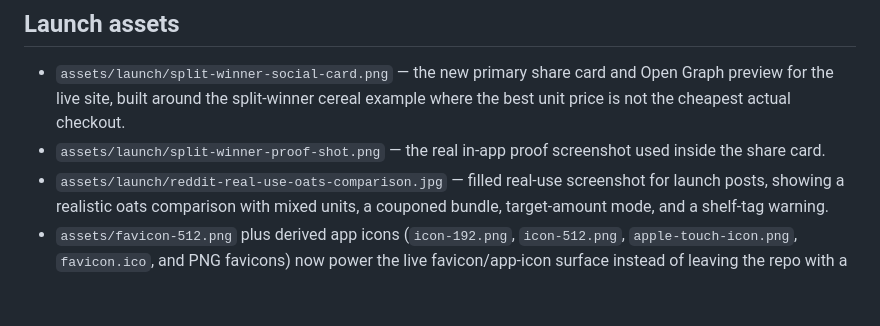
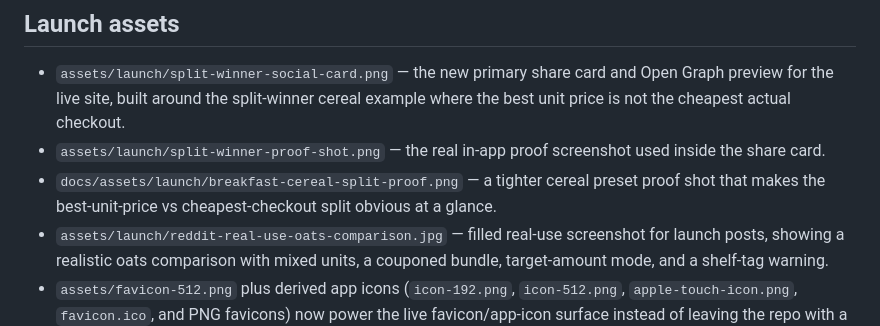
Before and after one commit to garytalbot/unit-price-checker, a Markdown page: README.md, the part around the change. GitHub-like rendering; blank space fills up the shorter version.

Commit message:
Reference cereal proof shot in README

```diff
--- a/README.md
+++ b/README.md
@@ -69,6 +69,7 @@ A price comparison tool is only useful if the math feels credible. This project
 
 - `assets/launch/split-winner-social-card.png` — the new primary share card and Open Graph preview for the live site, built around the split-winner cereal example where the best unit price is not the cheapest actual checkout.
 - `assets/launch/split-winner-proof-shot.png` — the real in-app proof screenshot used inside the share card.
+- `docs/assets/launch/breakfast-cereal-split-proof.png` — a tighter cereal preset proof shot that makes the best-unit-price vs cheapest-checkout split obvious at a glance.
 - `assets/launch/reddit-real-use-oats-comparison.jpg` — filled real-use screenshot for launch posts, showing a realistic oats comparison with mixed units, a couponed bundle, target-amount mode, and a shelf-tag warning.
 - `assets/favicon-512.png` plus derived app icons (`icon-192.png`, `icon-512.png`, `apple-touch-icon.png`, `favicon.ico`, and PNG favicons) now power the live favicon/app-icon surface instead of leaving the repo with a nice icon that browsers and homescreens mostly never saw.
 - The app now behaves like a proper lightweight PWA: install CTA when the browser allows it, manifest shortcuts, and a tiny service worker so the shell still opens offline with your last saved comparison.
```
